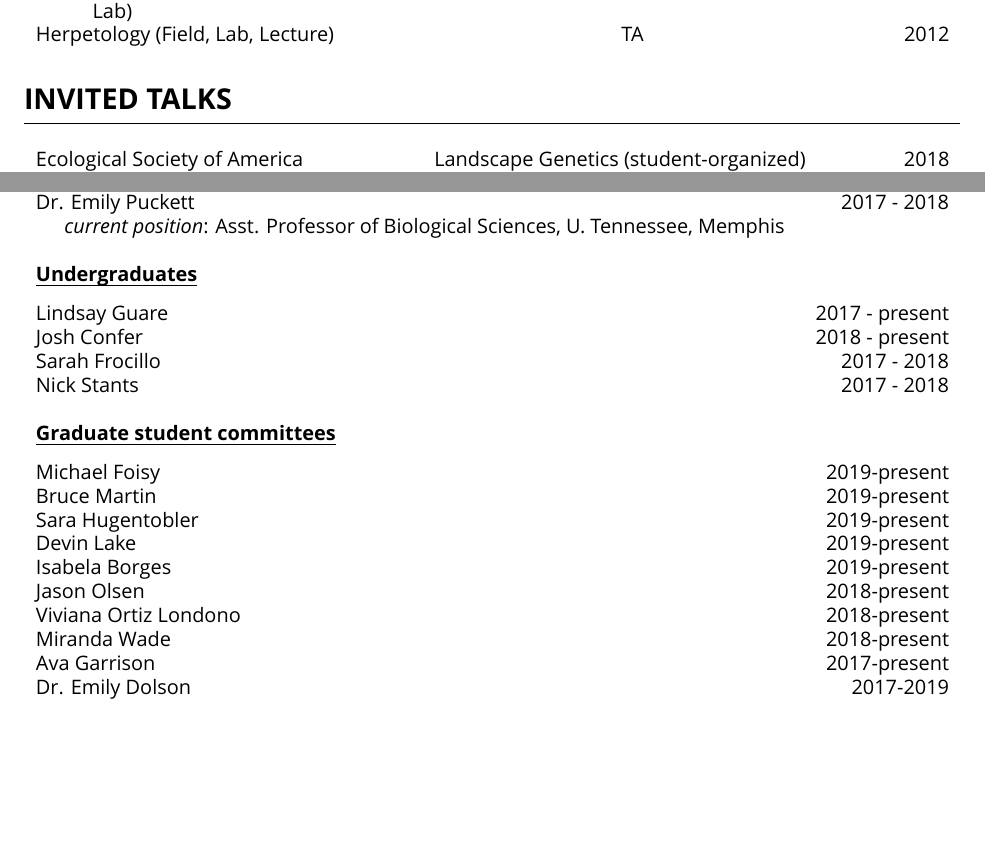
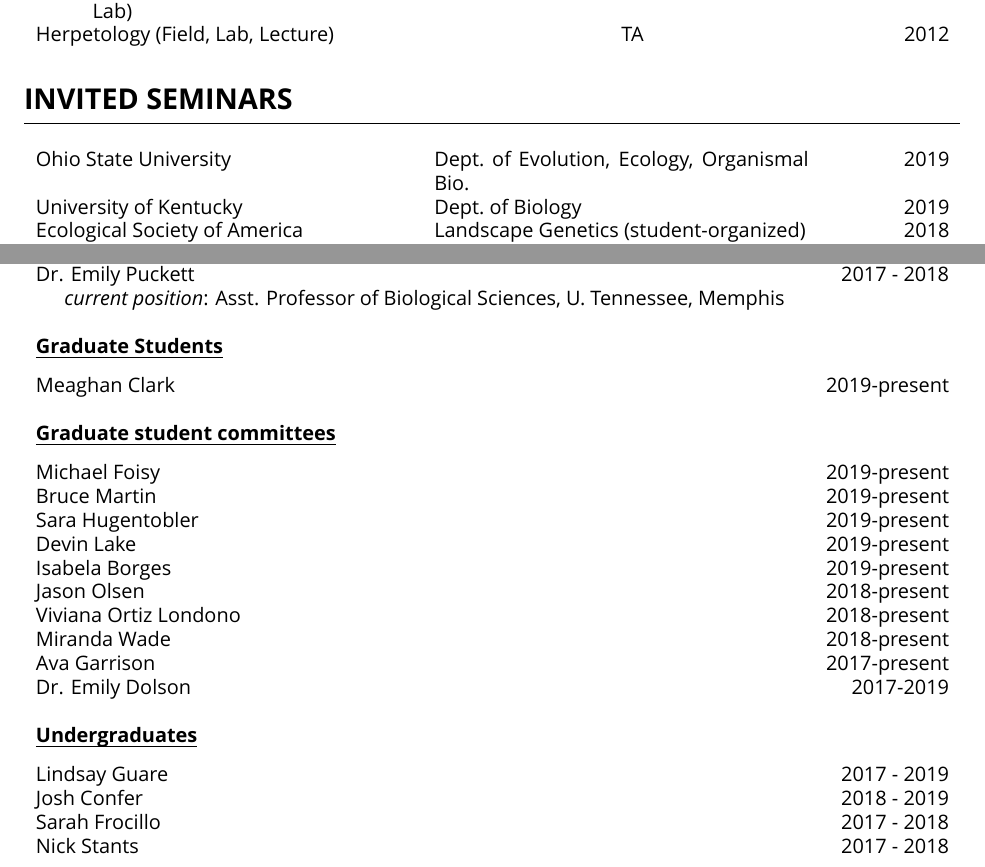
Before and after one commit to gbradburd/bradburd-CV, a LaTeX CV (CV_bradburd.tex): two parts of pages 4 and 5 of 6, joined at a grey line, cut so that both start at the same text, the shorter picture padded with empty space. Compiled offline with XeLaTeX; a missing font is replaced by an installed copy or a similar font.

Commit message:
28Aug2019

```diff
--- a/CV_bradburd.tex
+++ b/CV_bradburd.tex
@@ -302,12 +302,16 @@ Herpetology (Field, Lab, Lecture) & TA & \hfill 2012\\
 \end{tabular}
 %
 %
-\section*{INVITED TALKS}
+\section*{INVITED SEMINARS}
 \vspace{-0.6cm}
 \rule{470pt}{0.4pt}
 %
 \begin{tabular}{>{\everypar{\hangindent1cm}}p{0.4\textwidth}p{0.4\textwidth}p{0.125\textwidth}}
 \hfill\\
+Ohio State University & Dept.\ of Evolution, Ecology, Organismal Bio. & \hfill 2019 \\
+%
+University of Kentucky & Dept.\ of Biology & \hfill 2019 \\
+%
 Ecological Society of America & Landscape Genetics (student-organized) & \hfill 2018 \\
 %
 Indiana University & Dept.\ of Biology/Precision Health Initiative & \hfill 2018 \\
@@ -378,11 +382,9 @@ Dr. Emily Puckett & \hfill 2017 - 2018\\
 %
 \\
 %
-\textbf{\underline{\smash{Undergraduates}}}\\
-\rule{0pt}{3ex}Lindsay Guare & \hfill 2017 - present\\
-Josh Confer & \hfill 2018 - present\\
-Sarah Frocillo & \hfill 2017 - 2018\\
-Nick Stants & \hfill 2017 - 2018\\
+\textbf{\underline{\smash{Graduate Students}}}\\
+\rule{0pt}{3ex}Meaghan Clark & \hfill 2019-present\\
+%
 \\
 %
 \textbf{\underline{Graduate student committees}}\\
@@ -396,6 +398,15 @@ Viviana Ortiz Londono & \hfill 2018-present\\
 Miranda Wade & \hfill 2018-present\\
 Ava Garrison & \hfill 2017-present\\
 Dr. Emily Dolson & \hfill 2017-2019\\
+%
+\\
+%
+\textbf{\underline{\smash{Undergraduates}}}\\
+\rule{0pt}{3ex}Lindsay Guare & \hfill 2017 - 2019\\
+Josh Confer & \hfill 2018 - 2019\\
+Sarah Frocillo & \hfill 2017 - 2018\\
+Nick Stants & \hfill 2017 - 2018\\
+
 
 
 \end{tabular}
```
Also changed, not shown: CV_bradburd.pdf.
